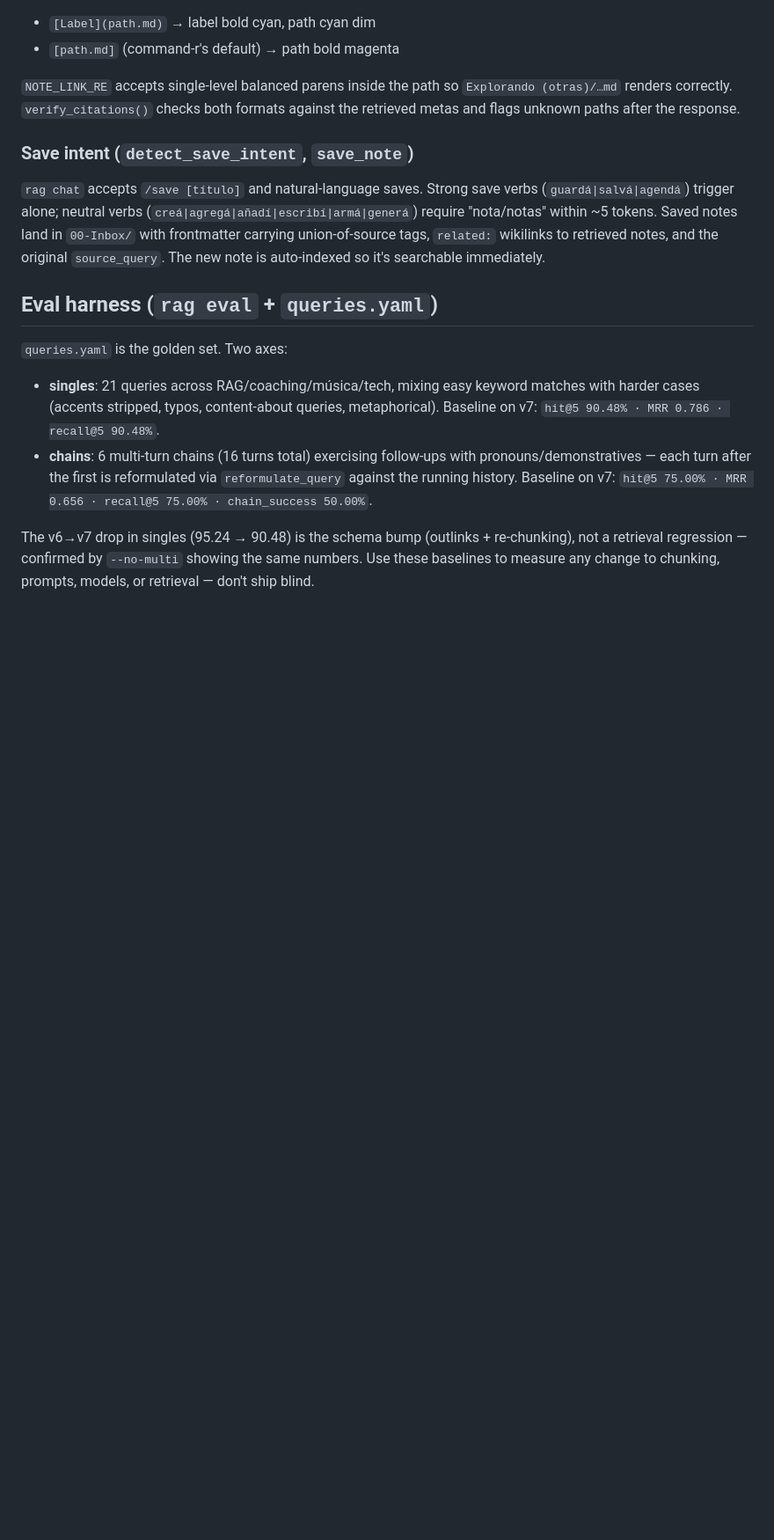
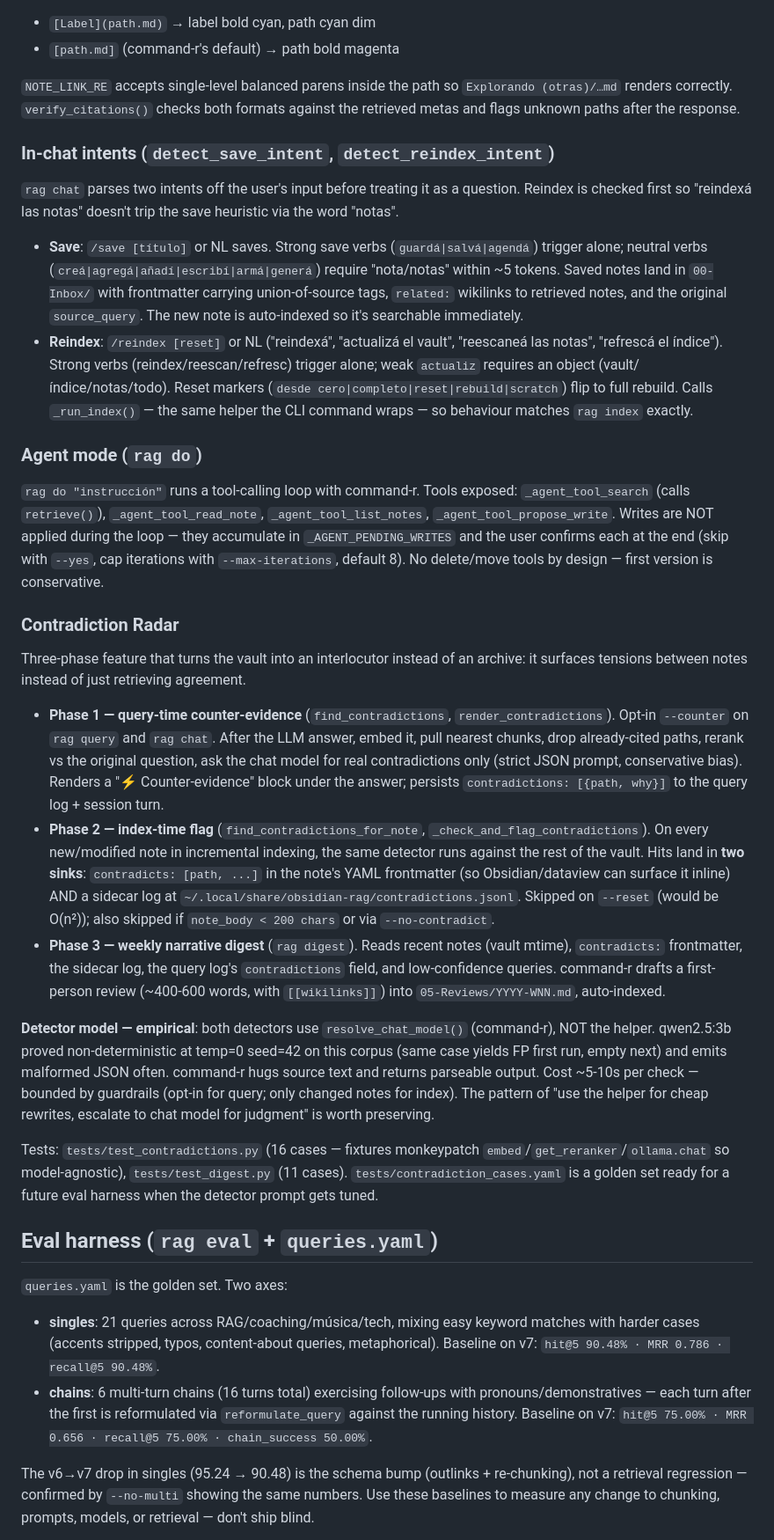
Before and after one commit to jagoff/rag-obsidian, a Markdown page: CLAUDE.md, the part around one of its changes. Shown at 88% size. Drawn GitHub-style; blank space fills up the shorter version.

```diff
--- a/CLAUDE.md
+++ b/CLAUDE.md
@@ -93,9 +106,28 @@ Two link formats recognised and both styled with OSC 8 `file://` hyperlinks (Ctr
 
 `NOTE_LINK_RE` accepts single-level balanced parens inside the path so `Explorando (otras)/…md` renders correctly. `verify_citations()` checks both formats against the retrieved metas and flags unknown paths after the response.
 
-### Save intent (`detect_save_intent`, `save_note`)
+### In-chat intents (`detect_save_intent`, `detect_reindex_intent`)
 
-`rag chat` accepts `/save [título]` and natural-language saves. Strong save verbs (`guardá|salvá|agendá`) trigger alone; neutral verbs (`creá|agregá|añadí|escribí|armá|generá`) require "nota/notas" within ~5 tokens. Saved notes land in `00-Inbox/` with frontmatter carrying union-of-source tags, `related:` wikilinks to retrieved notes, and the original `source_query`. The new note is auto-indexed so it's searchable immediately.
+`rag chat` parses two intents off the user's input before treating it as a question. Reindex is checked first so "reindexá las notas" doesn't trip the save heuristic via the word "notas".
+
+- **Save**: `/save [título]` or NL saves. Strong save verbs (`guardá|salvá|agendá`) trigger alone; neutral verbs (`creá|agregá|añadí|escribí|armá|generá`) require "nota/notas" within ~5 tokens. Saved notes land in `00-Inbox/` with frontmatter carrying union-of-source tags, `related:` wikilinks to retrieved notes, and the original `source_query`. The new note is auto-indexed so it's searchable immediately.
+- **Reindex**: `/reindex [reset]` or NL ("reindexá", "actualizá el vault", "reescaneá las notas", "refrescá el índice"). Strong verbs (reindex/reescan/refresc) trigger alone; weak `actualiz` requires an object (vault/índice/notas/todo). Reset markers (`desde cero|completo|reset|rebuild|scratch`) flip to full rebuild. Calls `_run_index()` — the same helper the CLI command wraps — so behaviour matches `rag index` exactly.
+
+### Agent mode (`rag do`)
+
+`rag do "instrucción"` runs a tool-calling loop with command-r. Tools exposed: `_agent_tool_search` (calls `retrieve()`), `_agent_tool_read_note`, `_agent_tool_list_notes`, `_agent_tool_propose_write`. Writes are NOT applied during the loop — they accumulate in `_AGENT_PENDING_WRITES` and the user confirms each at the end (skip with `--yes`, cap iterations with `--max-iterations`, default 8). No delete/move tools by design — first version is conservative.
+
+### Contradiction Radar
+
+Three-phase feature that turns the vault into an interlocutor instead of an archive: it surfaces tensions between notes instead of just retrieving agreement.
+
+- **Phase 1 — query-time counter-evidence** (`find_contradictions`, `render_contradictions`). Opt-in `--counter` on `rag query` and `rag chat`. After the LLM answer, embed it, pull nearest chunks, drop already-cited paths, rerank vs the original question, ask the chat model for real contradictions only (strict JSON prompt, conservative bias). Renders a "⚡ Counter-evidence" block under the answer; persists `contradictions: [{path, why}]` to the query log + session turn.
+- **Phase 2 — index-time flag** (`find_contradictions_for_note`, `_check_and_flag_contradictions`). On every new/modified note in incremental indexing, the same detector runs against the rest of the vault. Hits land in **two sinks**: `contradicts: [path, ...]` in the note's YAML frontmatter (so Obsidian/dataview can surface it inline) AND a sidecar log at `~/.local/share/obsidian-rag/contradictions.jsonl`. Skipped on `--reset` (would be O(n²)); also skipped if `note_body < 200 chars` or via `--no-contradict`.
+- **Phase 3 — weekly narrative digest** (`rag digest`). Reads recent notes (vault mtime), `contradicts:` frontmatter, the sidecar log, the query log's `contradictions` field, and low-confidence queries. command-r drafts a first-person review (~400-600 words, with `[[wikilinks]]`) into `05-Reviews/YYYY-WNN.md`, auto-indexed.
+
+**Detector model — empirical**: both detectors use `resolve_chat_model()` (command-r), NOT the helper. qwen2.5:3b proved non-deterministic at temp=0 seed=42 on this corpus (same case yields FP first run, empty next) and emits malformed JSON often. command-r hugs source text and returns parseable output. Cost ~5-10s per check — bounded by guardrails (opt-in for query; only changed notes for index). The pattern of "use the helper for cheap rewrites, escalate to chat model for judgment" is worth preserving.
+
+Tests: `tests/test_contradictions.py` (16 cases — fixtures monkeypatch `embed`/`get_reranker`/`ollama.chat` so model-agnostic), `tests/test_digest.py` (11 cases). `tests/contradiction_cases.yaml` is a golden set ready for a future eval harness when the detector prompt gets tuned.
 
 ## Eval harness (`rag eval` + `queries.yaml`)
 
```
Also changed, not shown: other parts of CLAUDE.md (+19 -6 lines).
